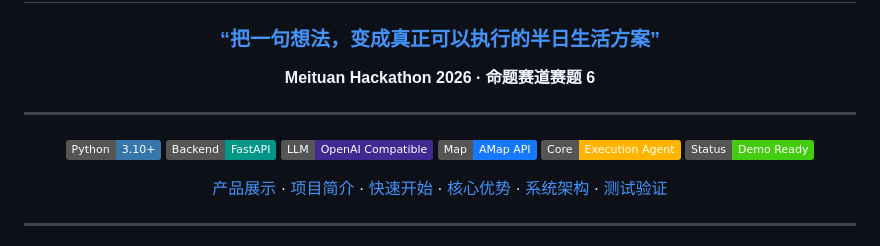
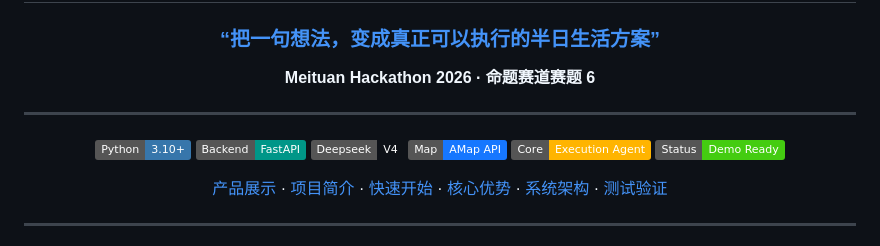
Before and after one commit to yuanjianzhang0/banrixian, a Markdown page: README.md, the part around the change. Drawn GitHub-style; badges without logos.

Commit message:
Replace OpenAI badge with Deepseek badge in README

```diff
--- a/README.md
+++ b/README.md
@@ -42,8 +42,8 @@
   <a href="https://fastapi.tiangolo.com/">
     <img alt="FastAPI" src="https://img.shields.io/badge/Backend-FastAPI-009688?logo=fastapi&logoColor=white">
   </a>
-  <a href="https://platform.openai.com/">
-    <img alt="LLM" src="https://img.shields.io/badge/LLM-OpenAI_Compatible-412991?logo=openai&logoColor=white">
+  <a href="https://www.deepseek.com">
+    <img alt="LLM" src="https://img.shields.io/badge/Deepseek-V4-Flash?logo=deepseek&logoColor=white">
   </a>
   <a href="https://lbs.amap.com/">
     <img alt="Amap" src="https://img.shields.io/badge/Map-AMap_API-1677FF">
```
